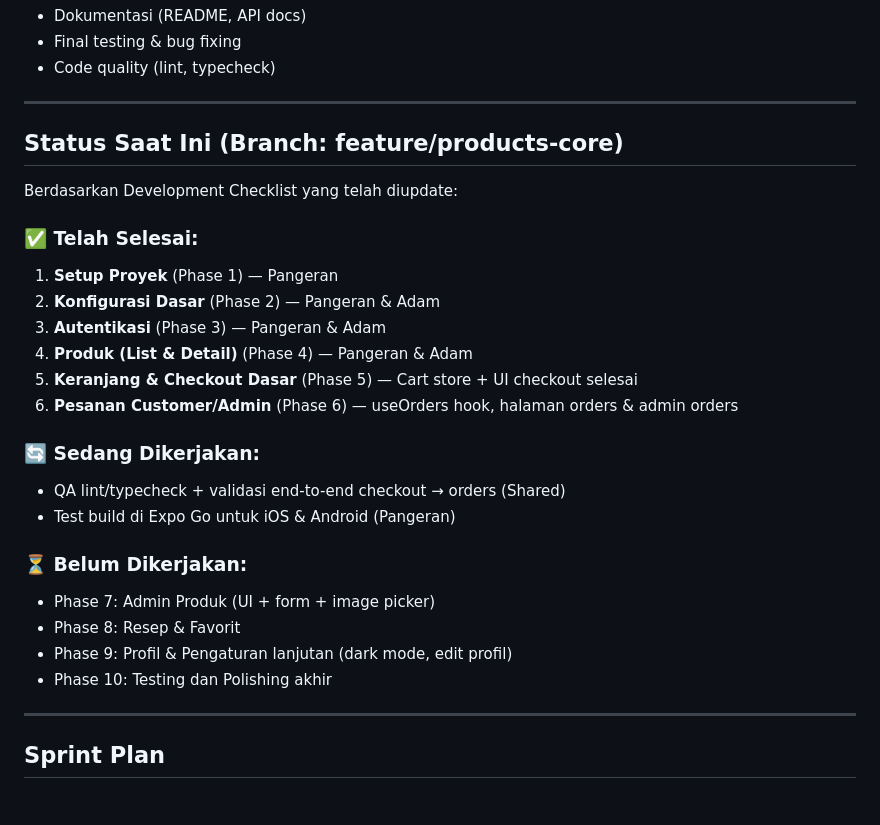
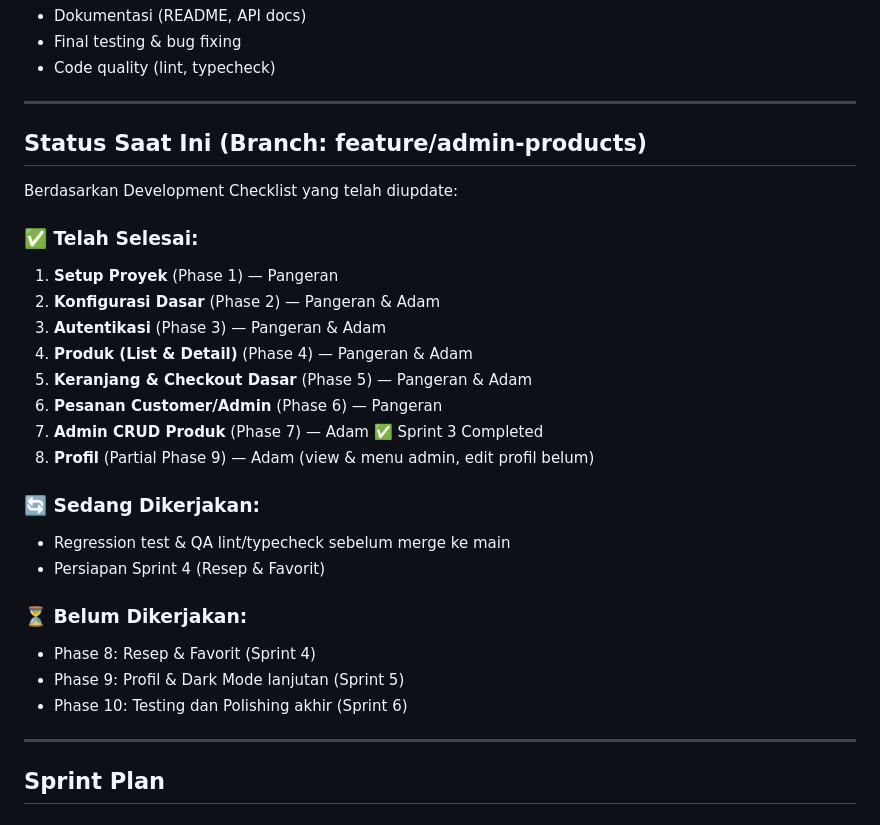
Before and after one commit to aidilsaputrakirsan-classroom/final-project-mobile-programming-team-e-commerce, a Markdown page: BahankuApp/docs/Task_Assignment_BahanKu.md, the part around the change printed below. Drawn GitHub-style.

```diff
--- a/BahankuApp/docs/Task_Assignment_BahanKu.md
+++ b/BahankuApp/docs/Task_Assignment_BahanKu.md
@@ -41,7 +41,7 @@
 
 ---
 
-## Status Saat Ini (Branch: feature/products-core)
+## Status Saat Ini (Branch: feature/admin-products)
 
 Berdasarkan Development Checklist yang telah diupdate:
 
@@ -51,20 +51,21 @@ Berdasarkan Development Checklist yang telah diupdate:
 2. **Konfigurasi Dasar** (Phase 2) — Pangeran & Adam
 3. **Autentikasi** (Phase 3) — Pangeran & Adam
 4. **Produk (List & Detail)** (Phase 4) — Pangeran & Adam
-5. **Keranjang & Checkout Dasar** (Phase 5) — Cart store + UI checkout selesai
-6. **Pesanan Customer/Admin** (Phase 6) — useOrders hook, halaman orders & admin orders
+5. **Keranjang & Checkout Dasar** (Phase 5) — Pangeran & Adam
+6. **Pesanan Customer/Admin** (Phase 6) — Pangeran
+7. **Admin CRUD Produk** (Phase 7) — Adam ✅ Sprint 3 Completed
+8. **Profil** (Partial Phase 9) — Adam (view & menu admin, edit profil belum)
 
 ### 🔄 Sedang Dikerjakan:
 
-- QA lint/typecheck + validasi end-to-end checkout → orders (Shared)
-- Test build di Expo Go untuk iOS & Android (Pangeran)
+- Regression test & QA lint/typecheck sebelum merge ke main
+- Persiapan Sprint 4 (Resep & Favorit)
 
 ### ⏳ Belum Dikerjakan:
 
-- Phase 7: Admin Produk (UI + form + image picker)
-- Phase 8: Resep & Favorit
-- Phase 9: Profil & Pengaturan lanjutan (dark mode, edit profil)
-- Phase 10: Testing dan Polishing akhir
+- Phase 8: Resep & Favorit (Sprint 4)
+- Phase 9: Profil & Dark Mode lanjutan (Sprint 5)
+- Phase 10: Testing dan Polishing akhir (Sprint 6)
 
 ---
 
```
Also changed, not shown: other parts of BahankuApp/docs/Task_Assignment_BahanKu.md (+19 -14 lines), BahankuApp/docs/Development_Checklist_BahanKu.md (+6 -4 lines).
